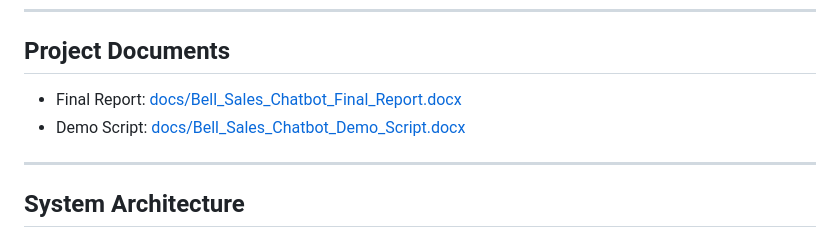
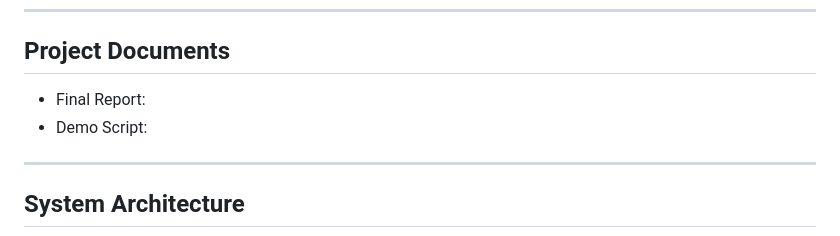
Before and after one commit to chsin1/NLP-Google-Chatbot-ADK, a Markdown page: README.md, the part around the change. Rendered like a GitHub page.

Commit message:
Remove direct links to project documents
Removed file paths for final report and demo script.

```diff
--- a/README.md
+++ b/README.md
@@ -58,9 +58,8 @@ Recommended folder: `assets/screenshots/`
 
 ## Project Documents
 
-- Final Report: [docs/Bell_Sales_Chatbot_Final_Report.docx](/Users/alexkatzighera/Documents/NLP%20Google%20Chatbot/docs/Bell_Sales_Chatbot_Final_Report.docx)
-- Demo Script: [docs/Bell_Sales_Chatbot_Demo_Script.docx](/Users/alexkatzighera/Documents/NLP%20Google%20Chatbot/docs/Bell_Sales_Chatbot_Demo_Script.docx)
-
+- Final Report:
+- Demo Script:
 ---
 
 ## System Architecture
```
